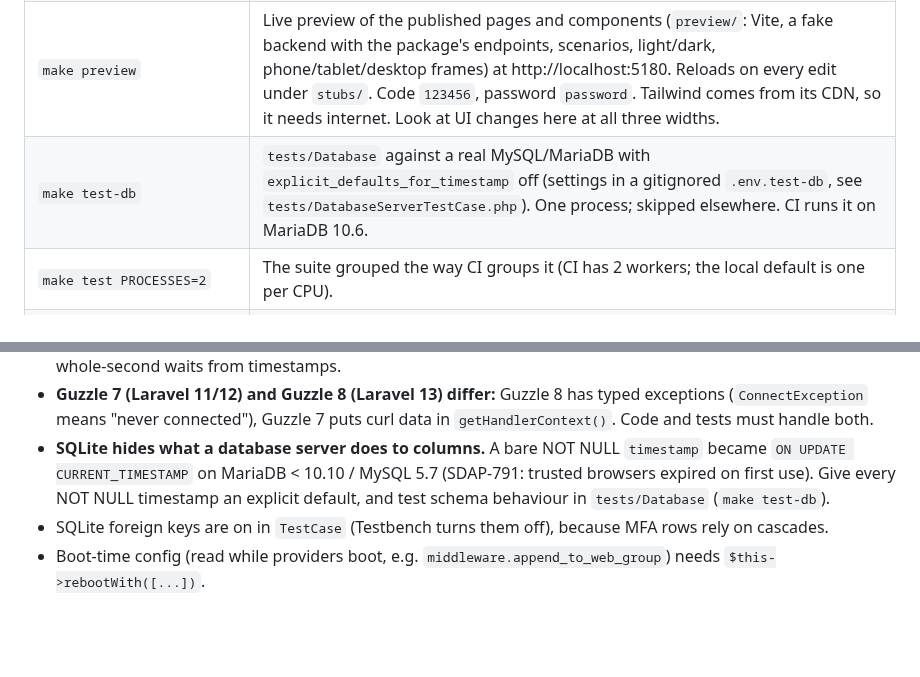
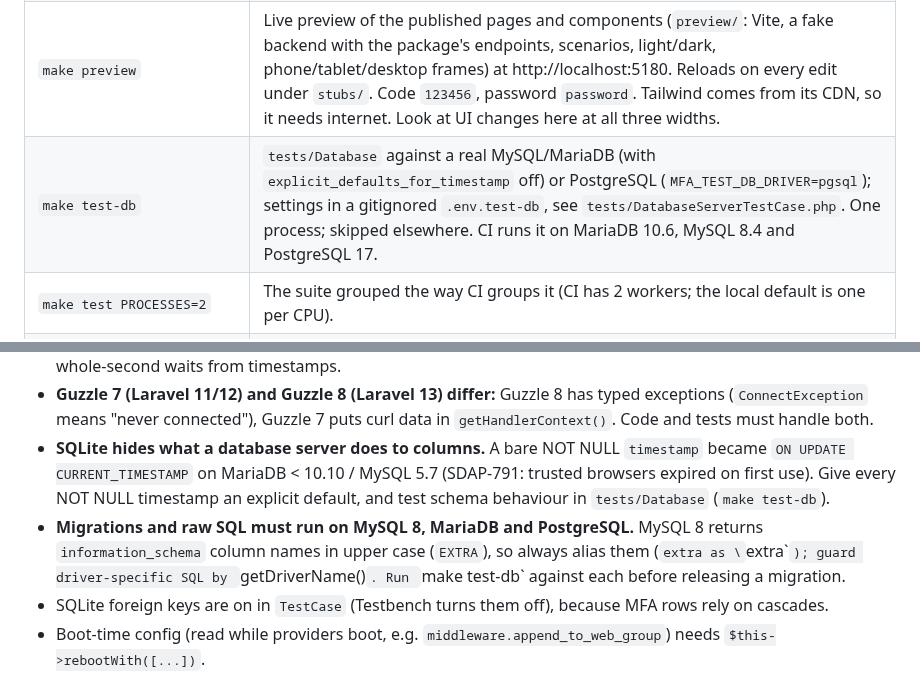
Before and after one commit to strontiumcorp/laravel-mfa, a Markdown page: CLAUDE.md, 2 parts joined by grey strips. GitHub-like rendering; blank space fills up the shorter version.

```diff
--- a/CLAUDE.md
+++ b/CLAUDE.md
@@ -25,7 +25,7 @@ It must be secure, cheap per request, Octane-safe, fully tested, and observable.
 | `make ci` | Pint (check), PHPStan level 6, the parallel Pest suite, `make test-js`. Run before every commit. |
 | `make test-js` | `tsc` and Vitest for `stubs/inertia-react` (needs `npm ci`; `make install` does both). |
 | `make preview` | Live preview of the published pages and components (`preview/`: Vite, a fake backend with the package's endpoints, scenarios, light/dark, phone/tablet/desktop frames) at http://localhost:5180. Reloads on every edit under `stubs/`. Code `123456`, password `password`. Tailwind comes from its CDN, so it needs internet. Look at UI changes here at all three widths. |
-| `make test-db` | `tests/Database` against a real MySQL/MariaDB with `explicit_defaults_for_timestamp` off (settings in a gitignored `.env.test-db`, see `tests/DatabaseServerTestCase.php`). One process; skipped elsewhere. CI runs it on MariaDB 10.6. |
+| `make test-db` | `tests/Database` against a real MySQL/MariaDB (with `explicit_defaults_for_timestamp` off) or PostgreSQL (`MFA_TEST_DB_DRIVER=pgsql`); settings in a gitignored `.env.test-db`, see `tests/DatabaseServerTestCase.php`. One process; skipped elsewhere. CI runs it on MariaDB 10.6, MySQL 8.4 and PostgreSQL 17. |
 | `make test PROCESSES=2` | The suite grouped the way CI groups it (CI has 2 workers; the local default is one per CPU). |
 | `make test-filter FILTER="…"` | Run tests matching a name. |
 | `make coverage` | Parallel coverage, fails under 85% (currently ~98%). |
@@ -62,6 +62,7 @@ It must be secure, cheap per request, Octane-safe, fully tested, and observable.
 - **Must pass on the lowest dependencies:** Laravel 11.x with Carbon 2 truncates `diffInSeconds()`. Compute whole-second waits from timestamps.
 - **Guzzle 7 (Laravel 11/12) and Guzzle 8 (Laravel 13) differ:** Guzzle 8 has typed exceptions (`ConnectException` means "never connected"), Guzzle 7 puts curl data in `getHandlerContext()`. Code and tests must handle both.
 - **SQLite hides what a database server does to columns.** A bare NOT NULL `timestamp` became `ON UPDATE CURRENT_TIMESTAMP` on MariaDB < 10.10 / MySQL 5.7 (SDAP-791: trusted browsers expired on first use). Give every NOT NULL timestamp an explicit default, and test schema behaviour in `tests/Database` (`make test-db`).
+- **Migrations and raw SQL must run on MySQL 8, MariaDB and PostgreSQL.** MySQL 8 returns `information_schema` column names in upper case (`EXTRA`), so always alias them (`extra as \`extra\``); guard driver-specific SQL by `getDriverName()`. Run `make test-db` against each before releasing a migration.
 - SQLite foreign keys are on in `TestCase` (Testbench turns them off), because MFA rows rely on cascades.
 - Boot-time config (read while providers boot, e.g. `middleware.append_to_web_group`) needs `$this->rebootWith([...])`.
 - Never assert `null`/falsy on a response without asserting its status: a 500 can satisfy it.
```
Also changed, not shown: .codex/plans/mfa-integration-plan.md (+3 -0 lines).
